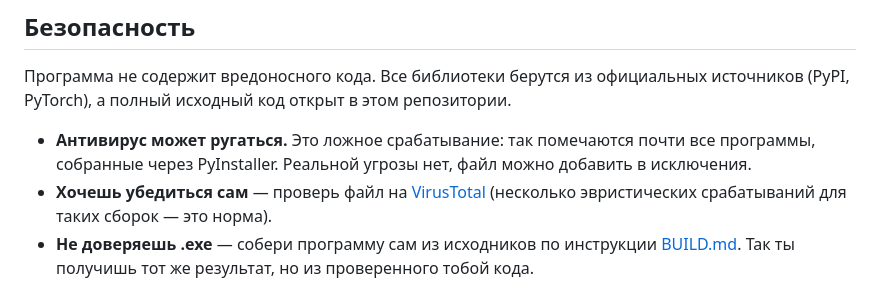
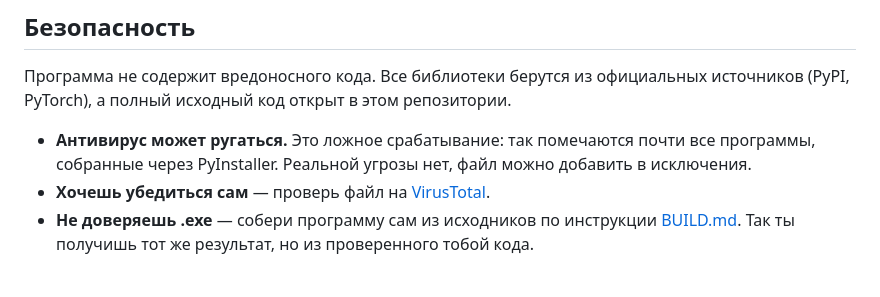
Before and after one commit to yotsug8/dictor-voice, a Markdown page: README.md, the part around the change. GitHub-like rendering.

```diff
--- a/README.md
+++ b/README.md
@@ -64,8 +64,7 @@
 - **Антивирус может ругаться.** Это ложное срабатывание: так помечаются почти все
   программы, собранные через PyInstaller. Реальной угрозы нет, файл можно добавить
   в исключения.
-- **Хочешь убедиться сам** — проверь файл на [VirusTotal](https://www.virustotal.com)
-  (несколько эвристических срабатываний для таких сборок — это норма).
+- **Хочешь убедиться сам** — проверь файл на [VirusTotal](https://www.virustotal.com).
 - **Не доверяешь .exe** — собери программу сам из исходников по инструкции
   [BUILD.md](BUILD.md). Так ты получишь тот же результат, но из проверенного тобой кода.
 
```
